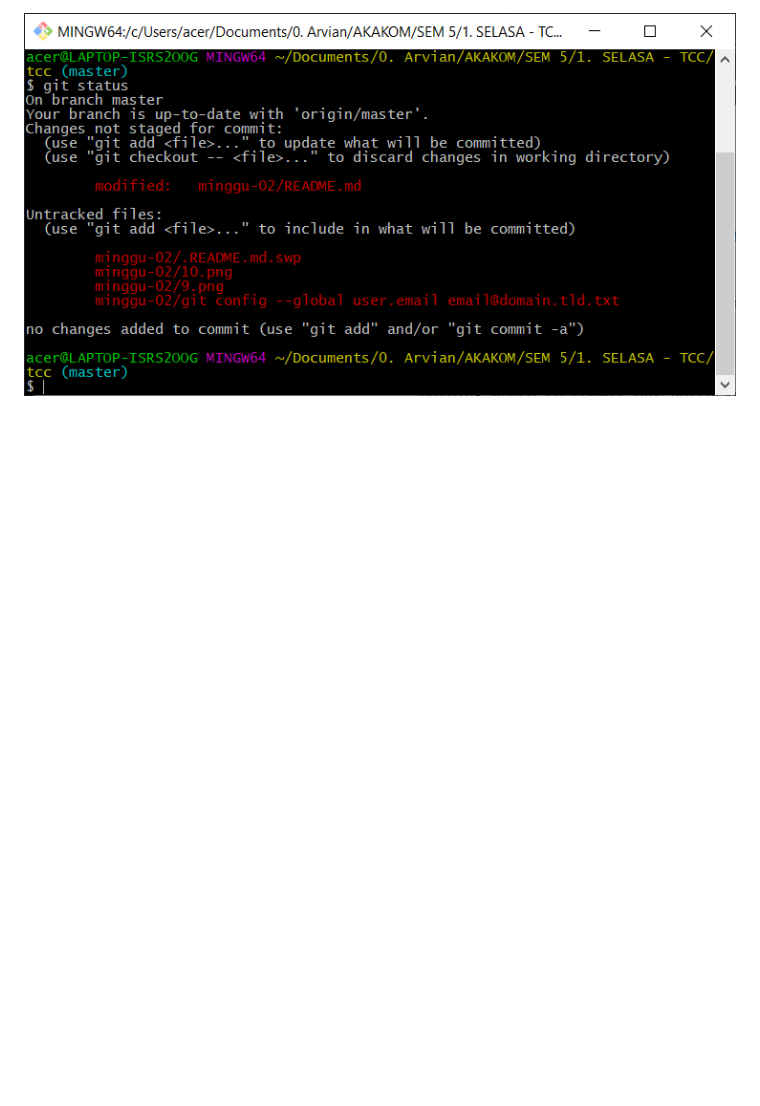
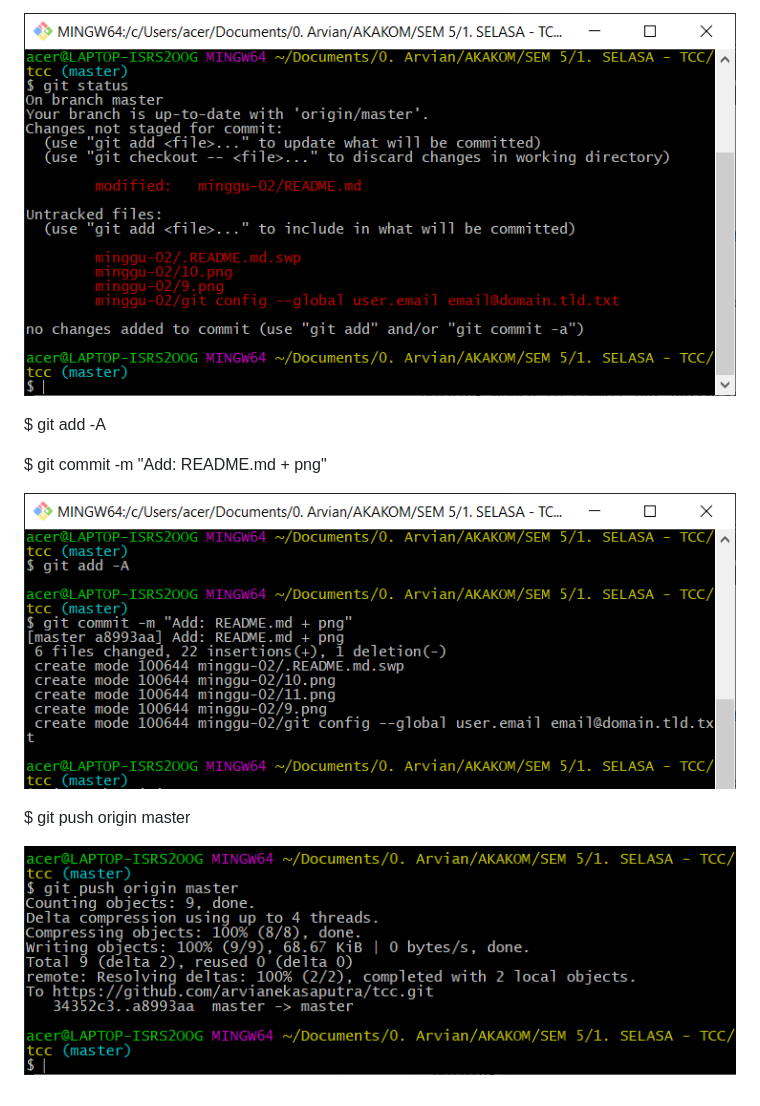
Before and after one commit to arvianekasaputra/tcc, a Markdown page: minggu-02/README.md, the part around the change. Drawn GitHub-style; pictures changed too: minggu-02/12.png (added), minggu-02/13.png (added); blank space fills up the shorter version.

Commit message:
commit pert2-4

```diff
--- a/minggu-02/README.md
+++ b/minggu-02/README.md
@@ -69,3 +69,15 @@ $ cat README.md
 $ git status
 
 ![sebelas](11.png)
+
+
+$ git add -A
+
+$ git commit -m "Add: README.md + png"
+
+![duabelas](12.png)
+
+
+$ git push origin master
+
+![tigabelas](13.png)
```
